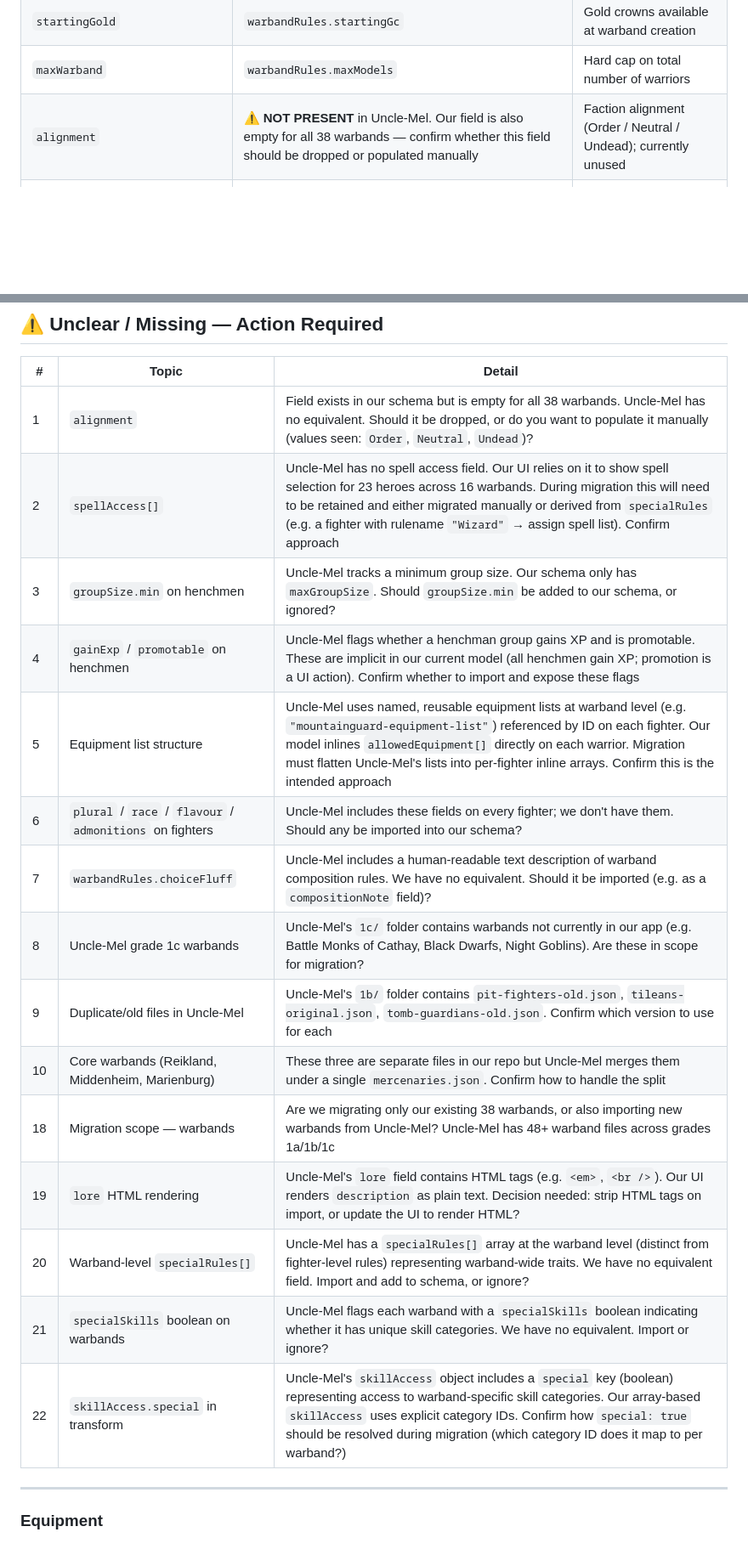
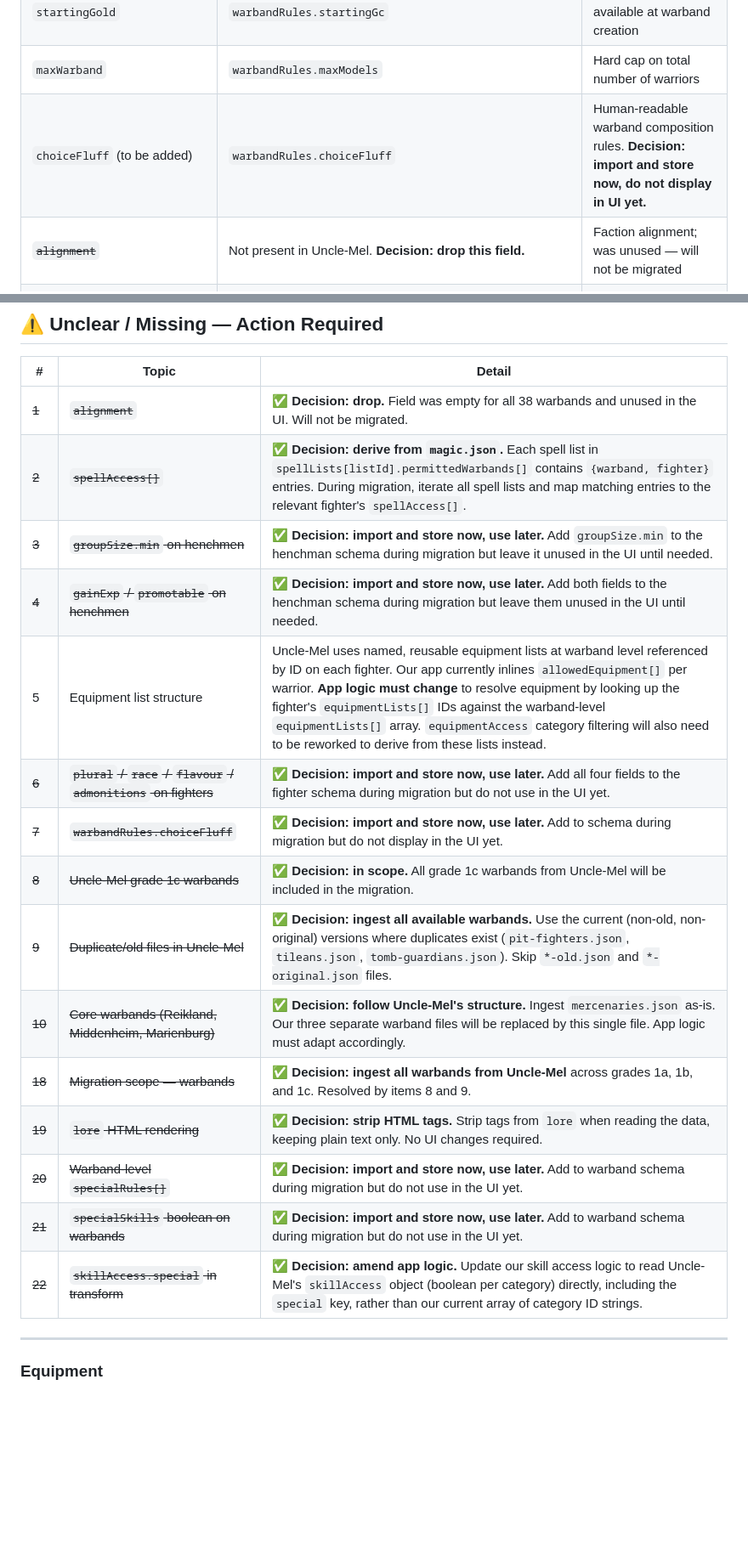
Before and after one commit to YellowSkin22/MeatHammerMordHeim, a Markdown page: migration/migration_mapping.md, 2 parts joined by grey strips. Shown at 85% size. GitHub-like rendering; blank space fills up the shorter version.

```diff
--- a/migration/migration_mapping.md
+++ b/migration/migration_mapping.md
@@ -14,7 +20,8 @@
 | `description` | `lore` (Uncle-Mel's value is HTML-formatted) | Flavour text shown to the player |
 | `startingGold` | `warbandRules.startingGc` | Gold crowns available at warband creation |
 | `maxWarband` | `warbandRules.maxModels` | Hard cap on total number of warriors |
-| `alignment` | ⚠️ **NOT PRESENT** in Uncle-Mel. Our field is also empty for all 38 warbands — confirm whether this field should be dropped or populated manually | Faction alignment (Order / Neutral / Undead); currently unused |
+| `choiceFluff` (to be added) | `warbandRules.choiceFluff` | Human-readable warband composition rules. **Decision: import and store now, do not display in UI yet.** |
+| ~~`alignment`~~ | Not present in Uncle-Mel. **Decision: drop this field.** | Faction alignment; was unused — will not be migrated |
 | `equipmentAccess` (category-level per heroes/henchmen) | ⚠️ **STRUCTURAL DIFFERENCE** — Uncle-Mel does not use equipment categories. Each fighter references named equipment lists by ID (`equipmentLists: ["list-id"]`), and the actual items live in warband-level `equipmentLists[].items[]`. See Equipment section below | Controls which equipment categories are available in the buy-equipment modal |
 | **— HERO LEVEL (`heroes[]` → `fighters[]` where `type == "hero"`) —** | | |
 | `type` | `id` | Internal slug used to identify the warrior type (e.g. `captain`) |
@@ -54,21 +61,21 @@
 
 | # | Topic | Detail |
 | - | ----- | ------ |
-| 1 | `alignment` | Field exists in our schema but is empty for all 38 warbands. Uncle-Mel has no equivalent. Should it be dropped, or do you want to populate it manually (values seen: `Order`, `Neutral`, `Undead`)? |
-| 2 | `spellAccess[]` | Uncle-Mel has no spell access field. Our UI relies on it to show spell selection for 23 heroes across 16 warbands. During migration this will need to be retained and either migrated manually or derived from `specialRules` (e.g. a fighter with rulename `"Wizard"` → assign spell list). Confirm approach |
-| 3 | `groupSize.min` on henchmen | Uncle-Mel tracks a minimum group size. Our schema only has `maxGroupSize`. Should `groupSize.min` be added to our schema, or ignored? |
-| 4 | `gainExp` / `promotable` on henchmen | Uncle-Mel flags whether a henchman group gains XP and is promotable. These are implicit in our current model (all henchmen gain XP; promotion is a UI action). Confirm whether to import and expose these flags |
-| 5 | Equipment list structure | Uncle-Mel uses named, reusable equipment lists at warband level (e.g. `"mountainguard-equipment-list"`) referenced by ID on each fighter. Our model inlines `allowedEquipment[]` directly on each warrior. Migration must flatten Uncle-Mel's lists into per-fighter inline arrays. Confirm this is the intended approach |
-| 6 | `plural` / `race` / `flavour` / `admonitions` on fighters | Uncle-Mel includes these fields on every fighter; we don't have them. Should any be imported into our schema? |
-| 7 | `warbandRules.choiceFluff` | Uncle-Mel includes a human-readable text description of warband composition rules. We have no equivalent. Should it be imported (e.g. as a `compositionNote` field)? |
-| 8 | Uncle-Mel grade 1c warbands | Uncle-Mel's `1c/` folder contains warbands not currently in our app (e.g. Battle Monks of Cathay, Black Dwarfs, Night Goblins). Are these in scope for migration? |
-| 9 | Duplicate/old files in Uncle-Mel | Uncle-Mel's `1b/` folder contains `pit-fighters-old.json`, `tileans-original.json`, `tomb-guardians-old.json`. Confirm which version to use for each |
-| 10 | Core warbands (Reikland, Middenheim, Marienburg) | These three are separate files in our repo but Uncle-Mel merges them under a single `mercenaries.json`. Confirm how to handle the split |
-| 18 | Migration scope — warbands | Are we migrating only our existing 38 warbands, or also importing new warbands from Uncle-Mel? Uncle-Mel has 48+ warband files across grades 1a/1b/1c |
-| 19 | `lore` HTML rendering | Uncle-Mel's `lore` field contains HTML tags (e.g. `<em>`, `<br />`). Our UI renders `description` as plain text. Decision needed: strip HTML tags on import, or update the UI to render HTML? |
-| 20 | Warband-level `specialRules[]` | Uncle-Mel has a `specialRules[]` array at the warband level (distinct from fighter-level rules) representing warband-wide traits. We have no equivalent field. Import and add to schema, or ignore? |
-| 21 | `specialSkills` boolean on warbands | Uncle-Mel flags each warband with a `specialSkills` boolean indicating whether it has unique skill categories. We have no equivalent. Import or ignore? |
-| 22 | `skillAccess.special` in transform | Uncle-Mel's `skillAccess` object includes a `special` key (boolean) representing access to warband-specific skill categories. Our array-based `skillAccess` uses explicit category IDs. Confirm how `special: true` should be resolved during migration (which category ID does it map to per warband?) |
+| ~~1~~ | ~~`alignment`~~ | ✅ **Decision: drop.** Field was empty for all 38 warbands and unused in the UI. Will not be migrated. |
+| ~~2~~ | ~~`spellAccess[]`~~ | ✅ **Decision: derive from `magic.json`.** Each spell list in `spellLists[listId].permittedWarbands[]` contains `{warband, fighter}` entries. During migration, iterate all spell lists and map matching entries to the relevant fighter's `spellAccess[]`. |
+| ~~3~~ | ~~`groupSize.min` on henchmen~~ | ✅ **Decision: import and store now, use later.** Add `groupSize.min` to the henchman schema during migration but leave it unused in the UI until needed. |
+| ~~4~~ | ~~`gainExp` / `promotable` on henchmen~~ | ✅ **Decision: import and store now, use later.** Add both fields to the henchman schema during migration but leave them unused in the UI until needed. |
+| 5 | Equipment list structure | Uncle-Mel uses named, reusable equipment lists at warband level referenced by ID on each fighter. Our app currently inlines `allowedEquipment[]` per warrior. **App logic must change** to resolve equipment by looking up the fighter's `equipmentLists[]` IDs against the warband-level `equipmentLists[]` array. `equipmentAccess` category filtering will also need to be reworked to derive from these lists instead. |
+| ~~6~~ | ~~`plural` / `race` / `flavour` / `admonitions` on fighters~~ | ✅ **Decision: import and store now, use later.** Add all four fields to the fighter schema during migration but do not use in the UI yet. |
+| ~~7~~ | ~~`warbandRules.choiceFluff`~~ | ✅ **Decision: import and store now, use later.** Add to schema during migration but do not display in the UI yet. |
+| ~~8~~ | ~~Uncle-Mel grade 1c warbands~~ | ✅ **Decision: in scope.** All grade 1c warbands from Uncle-Mel will be included in the migration. |
+| ~~9~~ | ~~Duplicate/old files in Uncle-Mel~~ | ✅ **Decision: ingest all available warbands.** Use the current (non-old, non-original) versions where duplicates exist (`pit-fighters.json`, `tileans.json`, `tomb-guardians.json`). Skip `*-old.json` and `*-original.json` files. |
+| ~~10~~ | ~~Core warbands (Reikland, Middenheim, Marienburg)~~ | ✅ **Decision: follow Uncle-Mel's structure.** Ingest `mercenaries.json` as-is. Our three separate warband files will be replaced by this single file. App logic must adapt accordingly. |
+| ~~18~~ | ~~Migration scope — warbands~~ | ✅ **Decision: ingest all warbands from Uncle-Mel** across grades 1a, 1b, and 1c. Resolved by items 8 and 9. |
+| ~~19~~ | ~~`lore` HTML rendering~~ | ✅ **Decision: strip HTML tags.** Strip tags from `lore` when reading the data, keeping plain text only. No UI changes required. |
+| ~~20~~ | ~~Warband-level `specialRules[]`~~ | ✅ **Decision: import and store now, use later.** Add to warband schema during migration but do not use in the UI yet. |
+| ~~21~~ | ~~`specialSkills` boolean on warbands~~ | ✅ **Decision: import and store now, use later.** Add to warband schema during migration but do not use in the UI yet. |
+| ~~22~~ | ~~`skillAccess.special` in transform~~ | ✅ **Decision: amend app logic.** Update our skill access logic to read Uncle-Mel's `skillAccess` object (boolean per category) directly, including the `special` key, rather than our current array of category ID strings. |
 
 ---
 
```
Also changed, not shown: other parts of migration/migration_mapping.md (+22 -16 lines).
